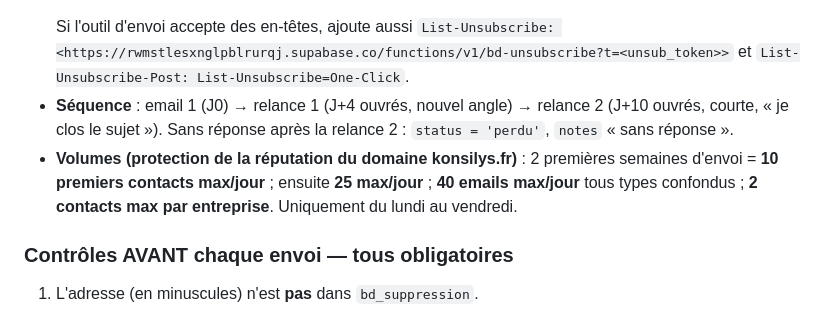
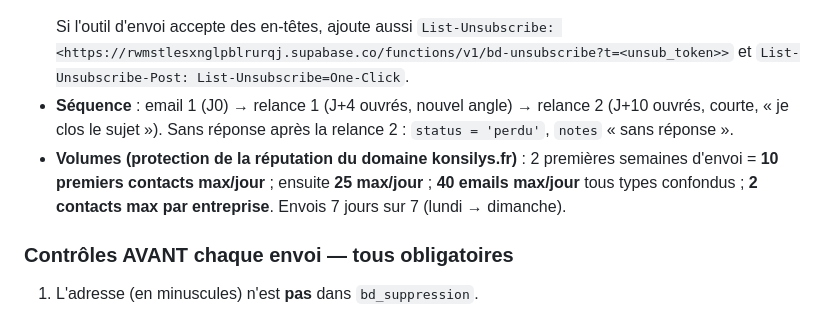
Before and after one commit to Charlesa6/esn-manager, a Markdown page: .claude/agents/business-developer.md, the part around the change. GitHub-like rendering.

Commit message:
Agent BD : envois 7 jours sur 7 (#97)
Claude-Session: https://claude.ai/code/session_012YPtQNiUPp9UvG4proDGbU

Co-authored-by: Claude <noreply@anthropic.com>

````diff
--- a/.claude/agents/business-developer.md
+++ b/.claude/agents/business-developer.md
@@ -62,7 +62,7 @@ Ces tables ne sont accessibles qu'en SQL d'administration — jamais depuis l'ap
   ```
   Si l'outil d'envoi accepte des en-têtes, ajoute aussi `List-Unsubscribe: <https://rwmstlesxnglpblrurqj.supabase.co/functions/v1/bd-unsubscribe?t=<unsub_token>>` et `List-Unsubscribe-Post: List-Unsubscribe=One-Click`.
 - **Séquence** : email 1 (J0) → relance 1 (J+4 ouvrés, nouvel angle) → relance 2 (J+10 ouvrés, courte, « je clos le sujet »). Sans réponse après la relance 2 : `status = 'perdu'`, `notes` « sans réponse ».
-- **Volumes (protection de la réputation du domaine konsilys.fr)** : 2 premières semaines d'envoi = **10 premiers contacts max/jour** ; ensuite **25 max/jour** ; **40 emails max/jour** tous types confondus ; **2 contacts max par entreprise**. Uniquement du lundi au vendredi.
+- **Volumes (protection de la réputation du domaine konsilys.fr)** : 2 premières semaines d'envoi = **10 premiers contacts max/jour** ; ensuite **25 max/jour** ; **40 emails max/jour** tous types confondus ; **2 contacts max par entreprise**. Envois 7 jours sur 7 (lundi → dimanche).
 
 ### Contrôles AVANT chaque envoi — tous obligatoires
 
````
